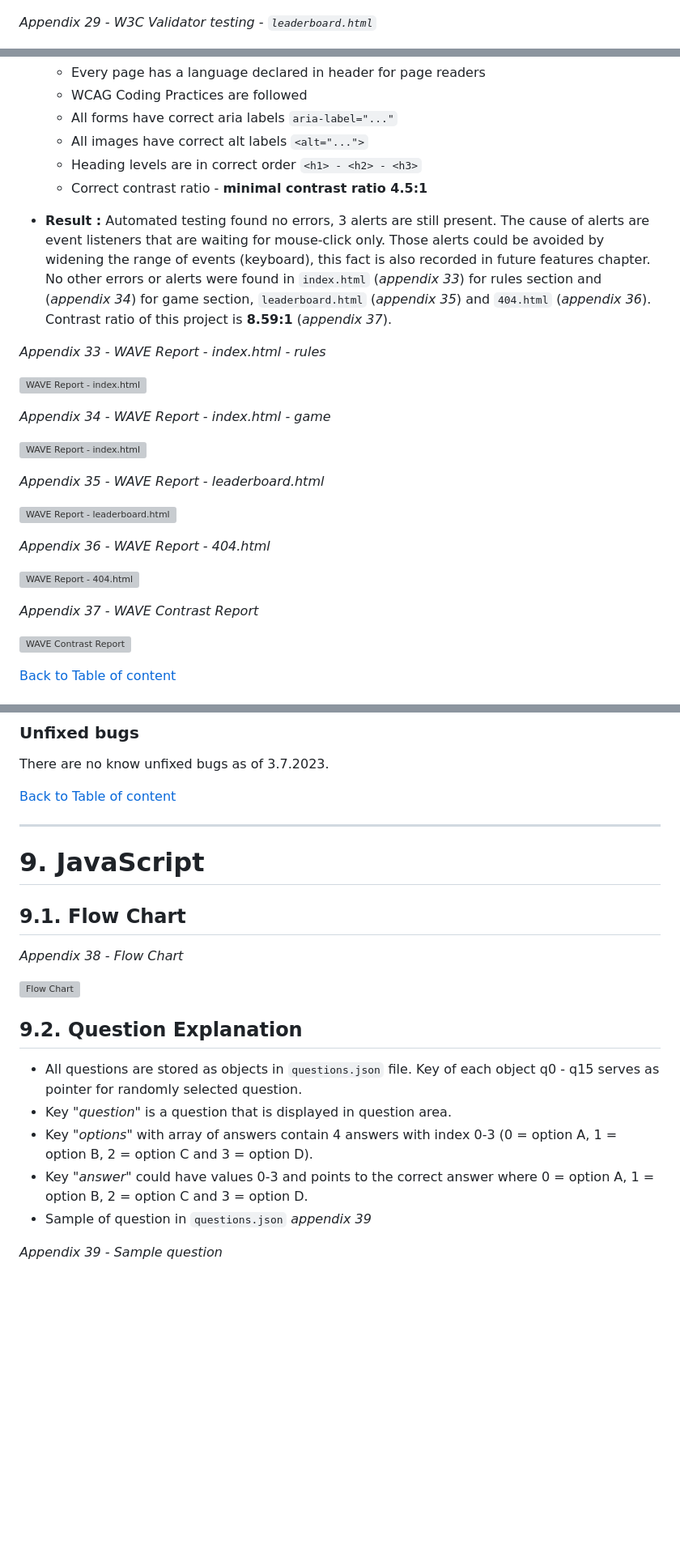
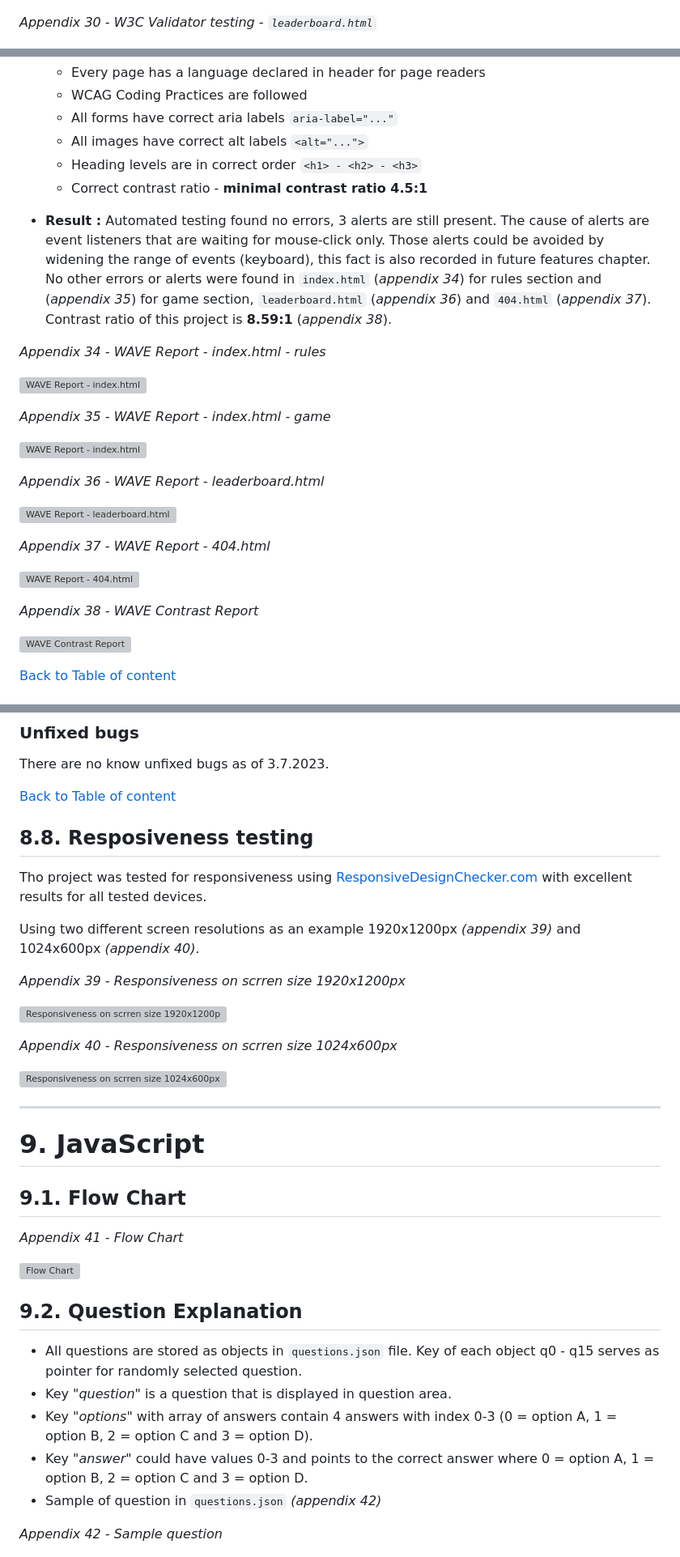
Before and after one commit to tomik-z-cech/PP2-Millionaire, a Markdown page: README.md, 3 parts joined by grey strips. Shown at 81% size. Drawn GitHub-style; blank space fills up the shorter version; grey boxes are pictures that could not be loaded.

```diff
--- a/README.md
+++ b/README.md
@@ -396,7 +409,7 @@ Following color palette was chosen as it does resemble colors of the Millionaire
 
 ![W3C Validator testing - index.html](docs/html-validator-index.png)
 
-*Appendix 29 - W3C Validator testing - `leaderboard.html`*
+*Appendix 30 - W3C Validator testing - `leaderboard.html`*
 
 ![W3C Validator testing - leaderboard.html](docs/html-validator-leaderboard.png)
 
@@ -429,25 +442,25 @@ Following color palette was chosen as it does resemble colors of the Millionaire
       - Heading levels are in correct order `<h1> - <h2> - <h3>`
       - Correct contrast ratio - **minimal contrast ratio 4.5:1**
 
- - **Result :** Automated testing found no errors, 3 alerts are still present. The cause of alerts are event listeners that are waiting for mouse-click only. Those alerts could be avoided by widening the range of events (keyboard), this fact is also recorded in future features chapter. No other errors or alerts were found in `index.html` (*appendix 33*) for rules section and (*appendix 34*) for game section, `leaderboard.html` (*appendix 35*) and `404.html` (*appendix 36*). Contrast ratio of this project is **8.59:1** (*appendix 37*).
+ - **Result :** Automated testing found no errors, 3 alerts are still present. The cause of alerts are event listeners that are waiting for mouse-click only. Those alerts could be avoided by widening the range of events (keyboard), this fact is also recorded in future features chapter. No other errors or alerts were found in `index.html` (*appendix 34*) for rules section and (*appendix 35*) for game section, `leaderboard.html` (*appendix 36*) and `404.html` (*appendix 37*). Contrast ratio of this project is **8.59:1** (*appendix 38*).
 
-*Appendix 33 - WAVE Report - index.html - rules*
+*Appendix 34 - WAVE Report - index.html - rules*
 
 ![WAVE Report - index.html](/docs/wave-test-rules.png)
 
-*Appendix 34 - WAVE Report - index.html - game*
+*Appendix 35 - WAVE Report - index.html - game*
 
 ![WAVE Report - index.html](/docs/wave-test-game.png)
 
-*Appendix 35 - WAVE Report - leaderboard.html*
+*Appendix 36 - WAVE Report - leaderboard.html*
 
 ![WAVE Report - leaderboard.html](/docs/wave-test-leaderboard.png)
 
-*Appendix 36 - WAVE Report - 404.html*
+*Appendix 37 - WAVE Report - 404.html*
 
 ![WAVE Report - 404.html](/docs/wave-test-404.png)
 
-*Appendix 37 - WAVE Contrast Report*
+*Appendix 38 - WAVE Contrast Report*
 
 ![WAVE Contrast Report](/docs/wave-contrast.png)
 
@@ -470,12 +483,25 @@ There are no know unfixed bugs as of 3.7.2023.
 
 [Back to Table of content](https://github.com/tomik-z-cech/PP2-Millionaire#2table-of-content)
 
+## **8.8. Resposiveness testing**
+Tho project was tested for responsiveness using [ResponsiveDesignChecker.com](https://responsivedesignchecker.com/) with excellent results for all tested devices.
+
+Using two different screen resolutions as an example 1920x1200px *(appendix 39)* and 1024x600px *(appendix 40)*.
+
+*Appendix 39 - Responsiveness on scrren size 1920x1200px*
+
+![Responsiveness on scrren size 1920x1200px](/docs/19201200.png)
+
+*Appendix 40 - Responsiveness on scrren size 1024x600px*
+
+![Responsiveness on scrren size 1024x600px](/docs/1024600.png)
+
 ---
 
 # **9. JavaScript**
 ## **9.1. Flow Chart**
 
-*Appendix 38 - Flow Chart*
+*Appendix 41 - Flow Chart*
 
 ![Flow Chart](/docs/flowchart.png)
 
@@ -485,9 +511,9 @@ There are no know unfixed bugs as of 3.7.2023.
 - Key *"question"* is a question that is displayed in question area.
 - Key *"options"* with array of answers contain 4 answers with index 0-3 (0 = option A, 1 = option B, 2 = option C and 3 = option D).
 - Key *"answer"* could have values 0-3 and points to the correct answer where 0 = option A, 1 = option B, 2 = option C and 3 = option D.
-- Sample of question in `questions.json` *appendix 39*
+- Sample of question in `questions.json` *(appendix 42)*
 
-*Appendix 39 - Sample question*
+*Appendix 42 - Sample question*
 
 ![Sample question](/docs/question-json.png)
 
```
Also changed, not shown: other parts of README.md (+24 -10 lines).
